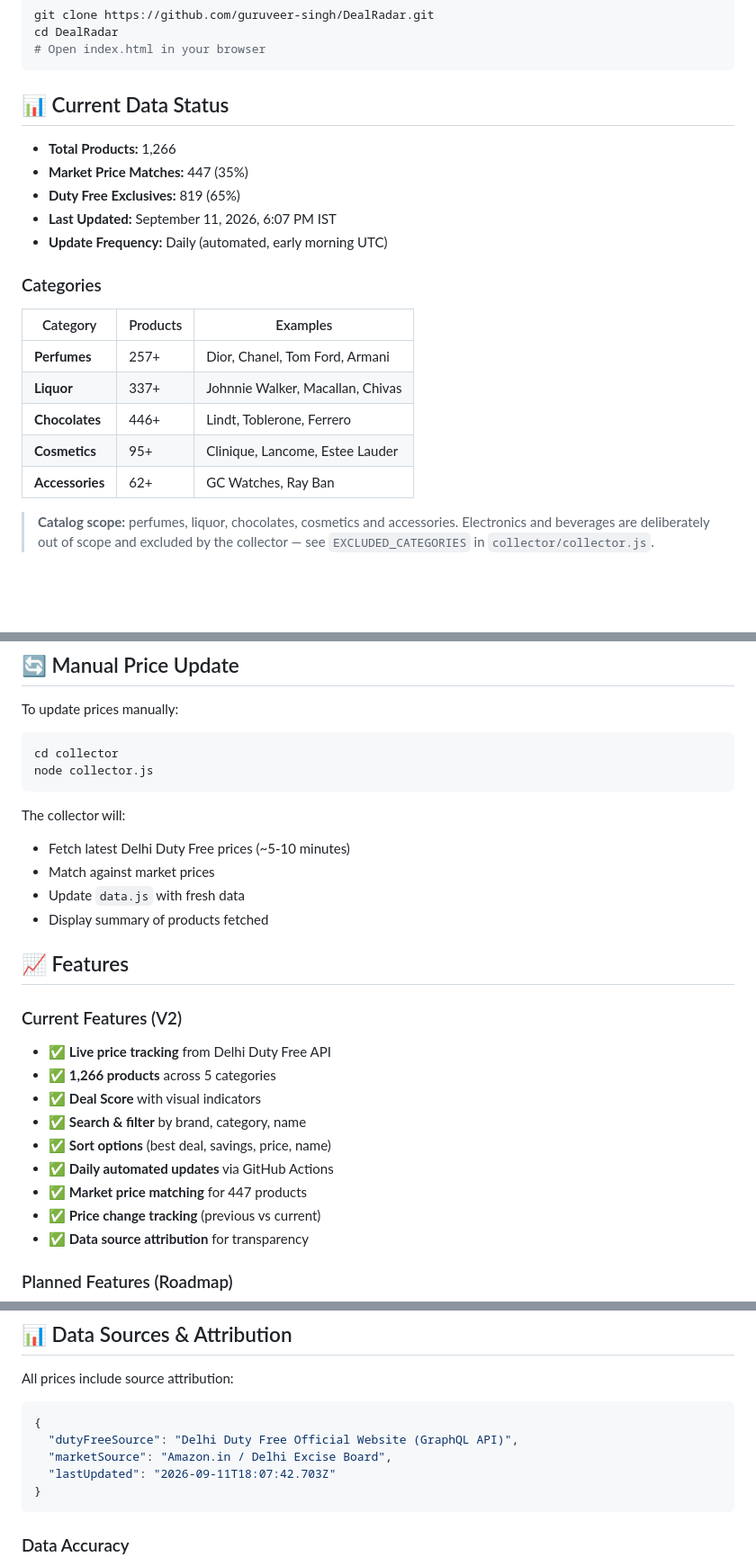
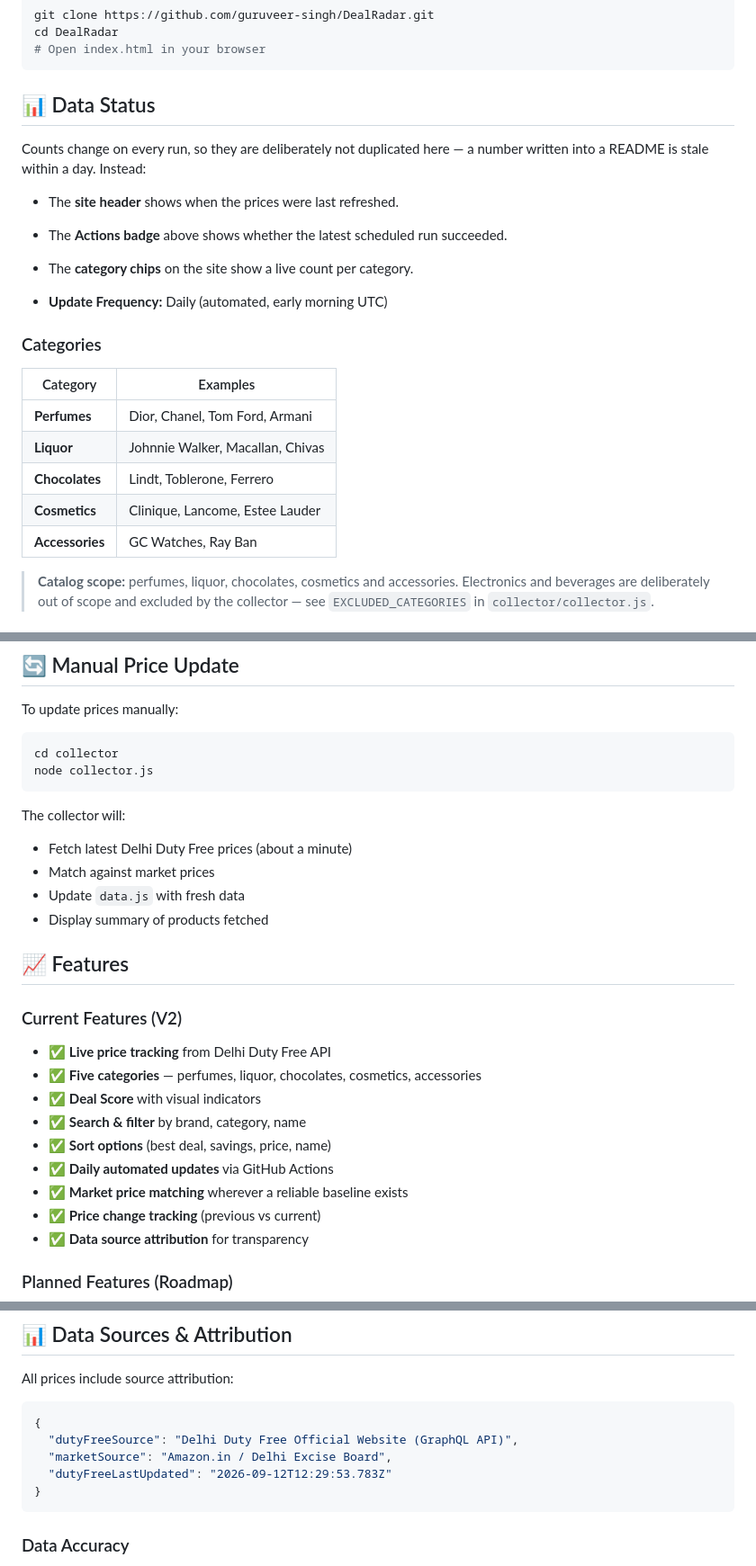
Before and after one commit to guruveer-singh/DealRadar, a Markdown page: README.md, 3 parts joined by grey strips. Shown at 90% size. Rendered like a GitHub page; blank space fills up the shorter version.

Commit message:
docs: sweep stale numbers, clarify update mechanism, drop Playwright references

````diff
--- a/README.md
+++ b/README.md
@@ -32,23 +30,26 @@ cd DealRadar
 # Open index.html in your browser
 ```
 
-## 📊 Current Data Status
+## 📊 Data Status
 
-- **Total Products:** 1,266
-- **Market Price Matches:** 447 (35%)
-- **Duty Free Exclusives:** 819 (65%)
-- **Last Updated:** September 11, 2026, 6:07 PM IST
+Counts change on every run, so they are deliberately not duplicated here — a
+number written into a README is stale within a day. Instead:
+
+- The **site header** shows when the prices were last refreshed.
+- The **Actions badge** above shows whether the latest scheduled run succeeded.
+- The **category chips** on the site show a live count per category.
+
 - **Update Frequency:** Daily (automated, early morning UTC)
 
 ### Categories
 
-| Category | Products | Examples |
-|----------|----------|----------|
-| **Perfumes** | 257+ | Dior, Chanel, Tom Ford, Armani |
-| **Liquor** | 337+ | Johnnie Walker, Macallan, Chivas |
-| **Chocolates** | 446+ | Lindt, Toblerone, Ferrero |
-| **Cosmetics** | 95+ | Clinique, Lancome, Estee Lauder |
-| **Accessories** | 62+ | GC Watches, Ray Ban |
+| Category | Examples |
+|----------|----------|
+| **Perfumes** | Dior, Chanel, Tom Ford, Armani |
+| **Liquor** | Johnnie Walker, Macallan, Chivas |
+| **Chocolates** | Lindt, Toblerone, Ferrero |
+| **Cosmetics** | Clinique, Lancome, Estee Lauder |
+| **Accessories** | GC Watches, Ray Ban |
 
 > **Catalog scope:** perfumes, liquor, chocolates, cosmetics and accessories.
 > Electronics and beverages are deliberately out of scope and excluded by the
@@ -134,7 +135,7 @@ node collector.js
 ```
 
 The collector will:
-- Fetch latest Delhi Duty Free prices (~5-10 minutes)
+- Fetch latest Delhi Duty Free prices (about a minute)
 - Match against market prices
 - Update `data.js` with fresh data
 - Display summary of products fetched
@@ -144,12 +145,12 @@ The collector will:
 ### Current Features (V2)
 
 - ✅ **Live price tracking** from Delhi Duty Free API
-- ✅ **1,266 products** across 5 categories
+- ✅ **Five categories** — perfumes, liquor, chocolates, cosmetics, accessories
 - ✅ **Deal Score** with visual indicators
 - ✅ **Search & filter** by brand, category, name
 - ✅ **Sort options** (best deal, savings, price, name)
 - ✅ **Daily automated updates** via GitHub Actions
-- ✅ **Market price matching** for 447 products
+- ✅ **Market price matching** wherever a reliable baseline exists
 - ✅ **Price change tracking** (previous vs current)
 - ✅ **Data source attribution** for transparency
 
@@ -181,7 +182,7 @@ All prices include source attribution:
 {
   "dutyFreeSource": "Delhi Duty Free Official Website (GraphQL API)",
   "marketSource": "Amazon.in / Delhi Excise Board",
-  "lastUpdated": "2026-09-11T18:07:42.703Z"
+  "dutyFreeLastUpdated": "2026-09-12T12:29:53.783Z"
 }
 ```
 
````
Also changed, not shown: other parts of README.md (+0 -4 lines), DATA_SOURCING.md (+6 -3 lines).
